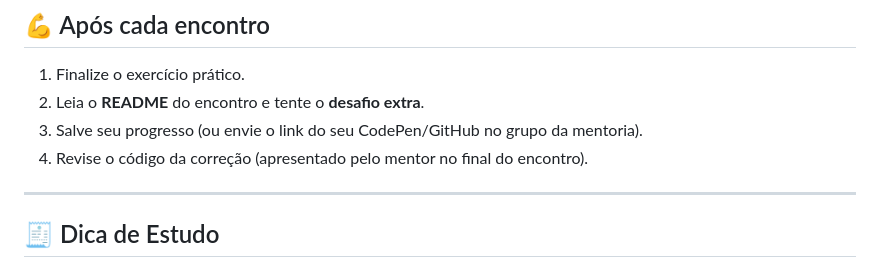
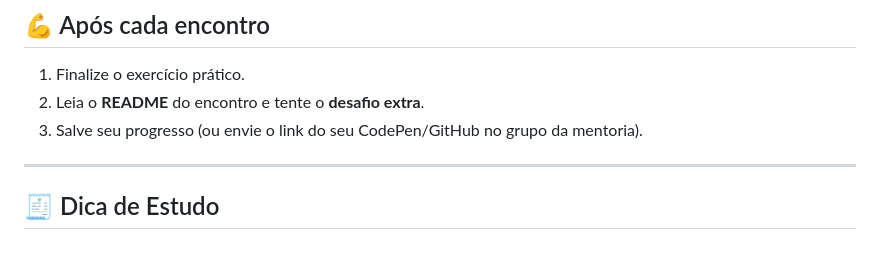
Before and after one commit to jaimeneeves/mentoria-frontend-2.0, a Markdown page: INSTRUCOES_GERAIS.md, the part around the change. GitHub-like rendering.

Commit message:
Remove instruction to review mentor's correction code after each meeting

```diff
--- a/INSTRUCOES_GERAIS.md
+++ b/INSTRUCOES_GERAIS.md
@@ -66,7 +66,6 @@ Cada encontro tem:
 1. Finalize o exercício prático.
 2. Leia o **README** do encontro e tente o **desafio extra**.
 3. Salve seu progresso (ou envie o link do seu CodePen/GitHub no grupo da mentoria).
-4. Revise o código da correção (apresentado pelo mentor no final do encontro).
 
 ---
 
```
